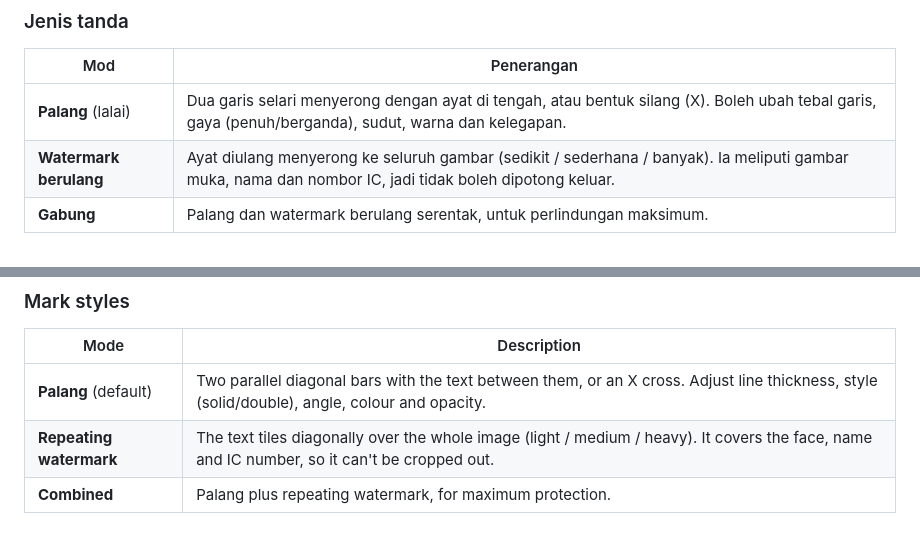
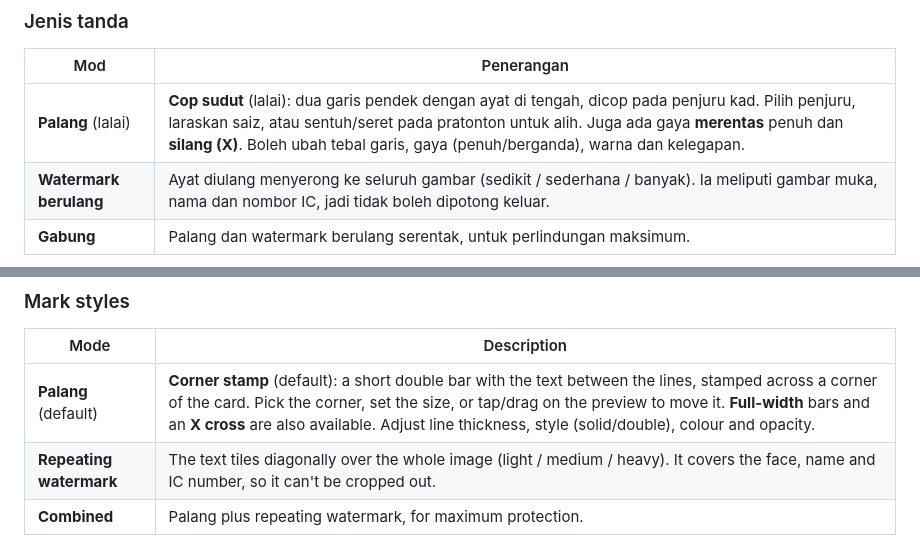
Before and after one commit to Adib2024/palang-ic, a Markdown page: README.md, 2 parts joined by grey strips. Drawn GitHub-style.

Commit message:
Document corner stamp in README
Co-Authored-By: Claude Opus 5.5 <noreply@anthropic.com>
Claude-Session: https://claude.ai/code/session_01DJXGHGSECDGz2ZKdREf4y9

```diff
--- a/README.md
+++ b/README.md
@@ -31,7 +31,7 @@ cepat dan kemas.
 
 | Mod | Penerangan |
 | --- | --- |
-| **Palang** (lalai) | Dua garis selari menyerong dengan ayat di tengah, atau bentuk silang (X). Boleh ubah tebal garis, gaya (penuh/berganda), sudut, warna dan kelegapan. |
+| **Palang** (lalai) | **Cop sudut** (lalai): dua garis pendek dengan ayat di tengah, dicop pada penjuru kad. Pilih penjuru, laraskan saiz, atau sentuh/seret pada pratonton untuk alih. Juga ada gaya **merentas** penuh dan **silang (X)**. Boleh ubah tebal garis, gaya (penuh/berganda), warna dan kelegapan. |
 | **Watermark berulang** | Ayat diulang menyerong ke seluruh gambar (sedikit / sederhana / banyak). Ia meliputi gambar muka, nama dan nombor IC, jadi tidak boleh dipotong keluar. |
 | **Gabung** | Palang dan watermark berulang serentak, untuk perlindungan maksimum. |
 
@@ -87,7 +87,7 @@ much harder to reuse for anything else. PalangIC does this quickly and neatly.
 
 | Mode | Description |
 | --- | --- |
-| **Palang** (default) | Two parallel diagonal bars with the text between them, or an X cross. Adjust line thickness, style (solid/double), angle, colour and opacity. |
+| **Palang** (default) | **Corner stamp** (default): a short double bar with the text between the lines, stamped across a corner of the card. Pick the corner, set the size, or tap/drag on the preview to move it. **Full-width** bars and an **X cross** are also available. Adjust line thickness, style (solid/double), colour and opacity. |
 | **Repeating watermark** | The text tiles diagonally over the whole image (light / medium / heavy). It covers the face, name and IC number, so it can't be cropped out. |
 | **Combined** | Palang plus repeating watermark, for maximum protection. |
 
```
